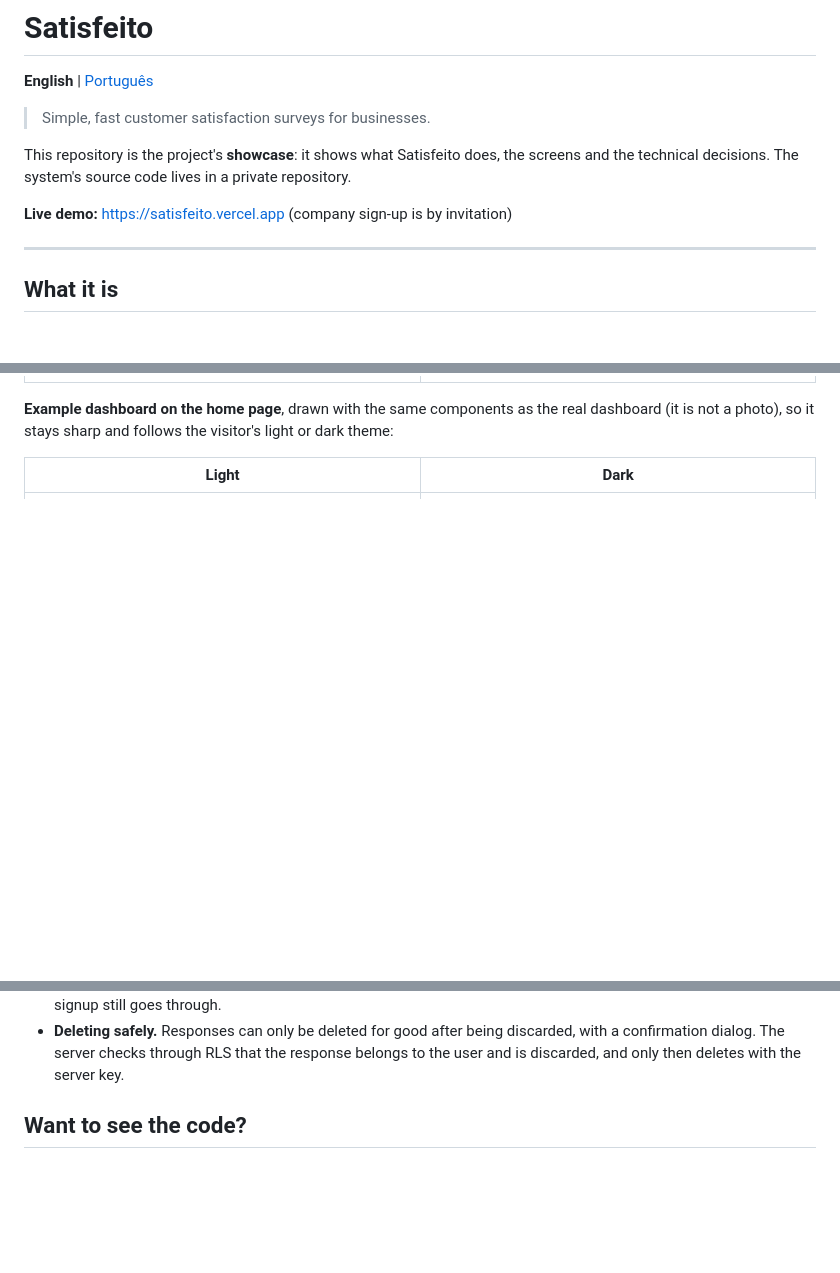
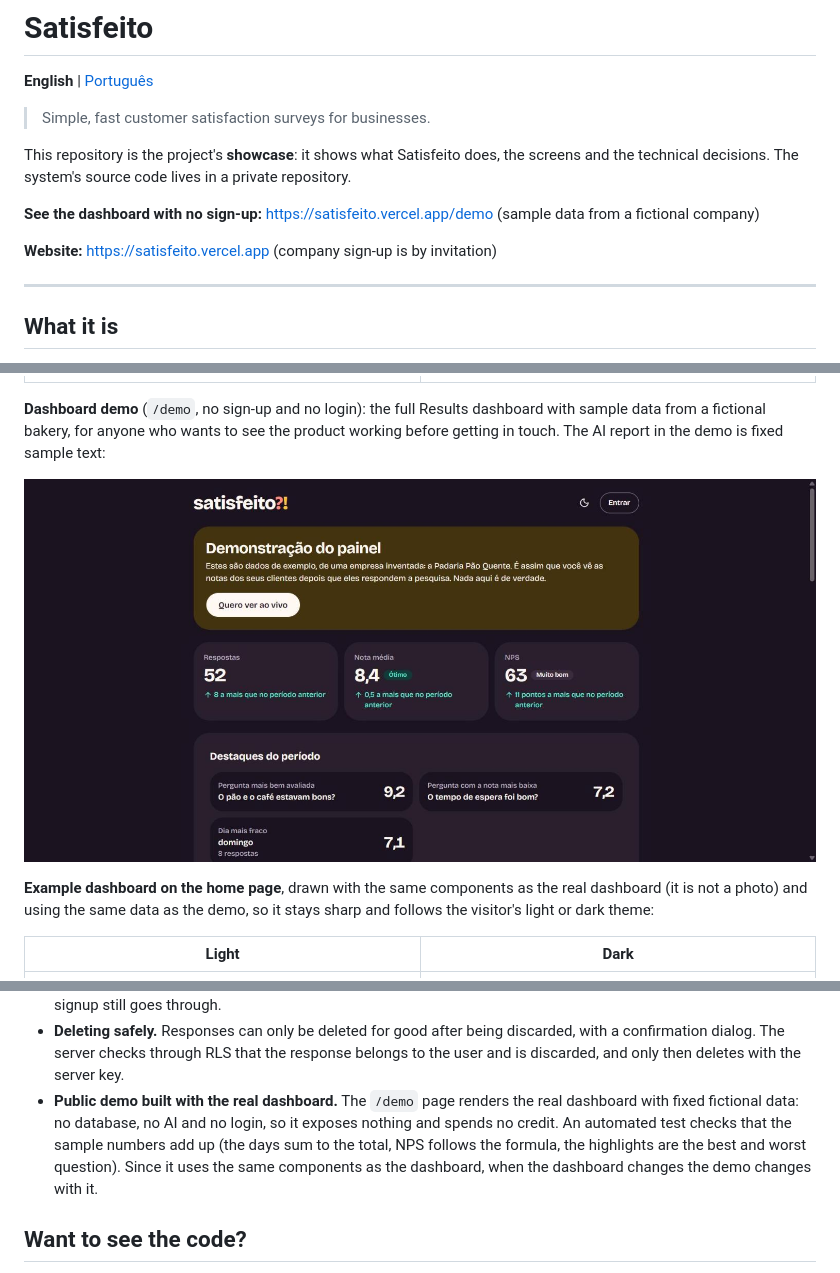
Before and after one commit to CaioPortela17/satisfeito-portfolio, a Markdown page: README.en.md, 3 parts joined by grey strips. Rendered like a GitHub page; pictures changed too: prints/demo-painel.jpg (added); blank space fills up the shorter version.

```diff
--- a/README.en.md
+++ b/README.en.md
@@ -6,7 +6,9 @@
 
 This repository is the project's **showcase**: it shows what Satisfeito does, the screens and the technical decisions. The system's source code lives in a private repository.
 
-**Live demo:** https://satisfeito.vercel.app (company sign-up is by invitation)
+**See the dashboard with no sign-up:** https://satisfeito.vercel.app/demo (sample data from a fictional company)
+
+**Website:** https://satisfeito.vercel.app (company sign-up is by invitation)
 
 ---
 
@@ -64,7 +66,11 @@ About 20 seconds, with sample data (a fictional bakery): the customer gives scor
 |---|---|
 | ![Light poster](prints/cartaz-claro.png) | ![Dark poster](prints/cartaz-escuro.png) |
 
-**Example dashboard on the home page**, drawn with the same components as the real dashboard (it is not a photo), so it stays sharp and follows the visitor's light or dark theme:
+**Dashboard demo** (`/demo`, no sign-up and no login): the full Results dashboard with sample data from a fictional bakery, for anyone who wants to see the product working before getting in touch. The AI report in the demo is fixed sample text:
+
+![Dashboard demo](prints/demo-painel.jpg)
+
+**Example dashboard on the home page**, drawn with the same components as the real dashboard (it is not a photo) and using the same data as the demo, so it stays sharp and follows the visitor's light or dark theme:
 
 | Light | Dark |
 |---|---|
@@ -99,6 +105,7 @@ About 20 seconds, with sample data (a fictional bakery): the customer gives scor
 - **Score scale per survey.** The business picks 1 to 10 or 1 to 5. Scores are stored as the customer gave them, and the dashboard brings everything to the same ruler only where it must compare: color bands, burst detection and the filter use the proportional score (4 of 5 counts as 8 of 10). NPS only exists on the 10 scale. The database rejects out-of-scale scores and locks the change after the first answer, with SQL tests in CI.
 - **Ready-made survey for the customer.** The system owner, who maintains the question catalog, picks a survey and sends a copy to the customer's account, which finds it ready. The write uses the server key, but only after checking that the caller is the admin, that the survey is theirs and that the destination company belongs to someone else. The signup invite can also carry a template survey: the new account is born with the copy, and if the copy fails the signup still goes through.
 - **Deleting safely.** Responses can only be deleted for good after being discarded, with a confirmation dialog. The server checks through RLS that the response belongs to the user and is discarded, and only then deletes with the server key.
+- **Public demo built with the real dashboard.** The `/demo` page renders the real dashboard with fixed fictional data: no database, no AI and no login, so it exposes nothing and spends no credit. An automated test checks that the sample numbers add up (the days sum to the total, NPS follows the formula, the highlights are the best and worst question). Since it uses the same components as the dashboard, when the dashboard changes the demo changes with it.
 
 ## Want to see the code?
 
```
Also changed, not shown: README.md (+9 -2 lines).
